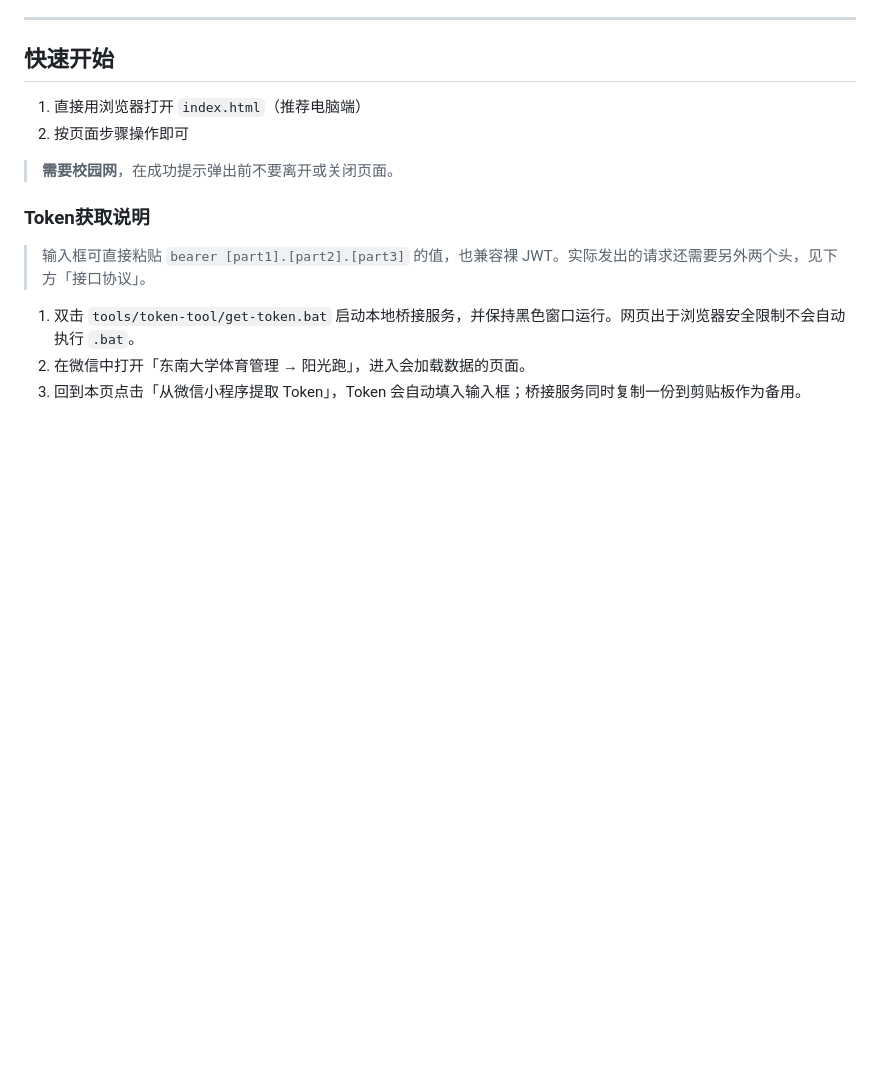
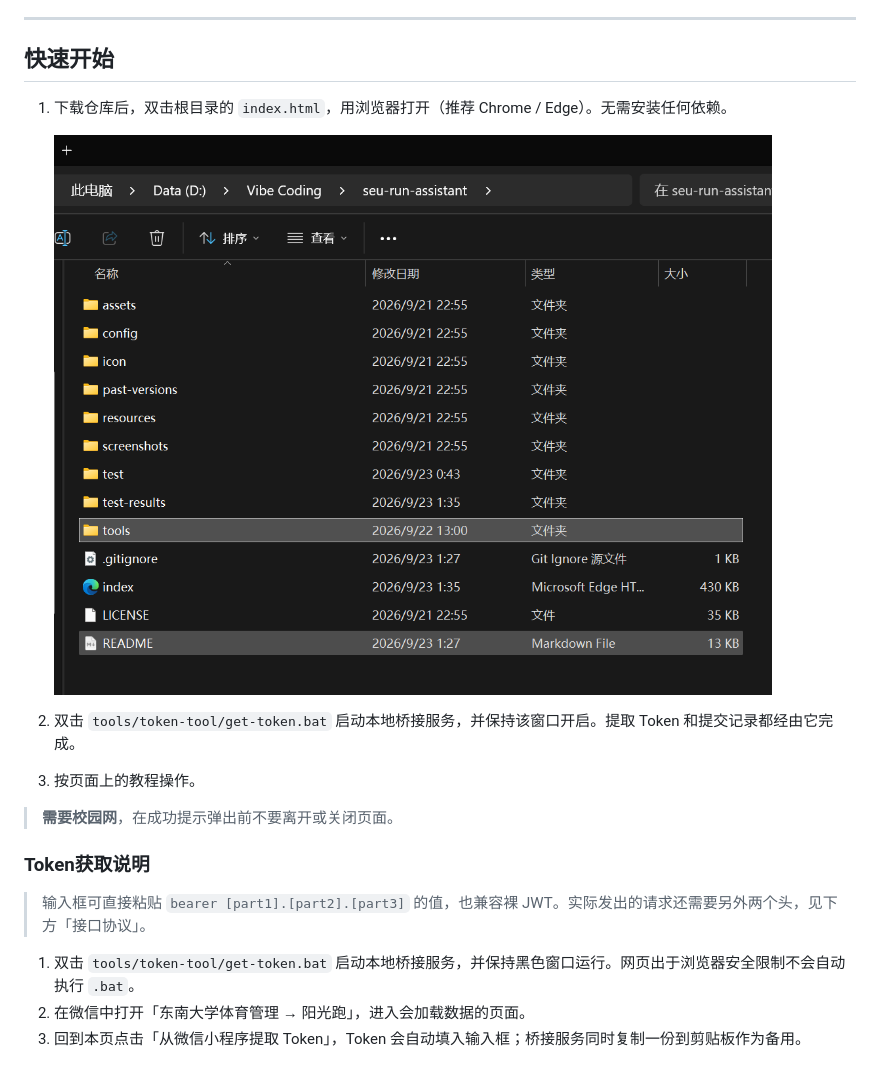
Before and after one commit to BuwusstseinEwigkeit/seu-run-assistant, a Markdown page: README.md, the part around the change. Rendered like a GitHub page; pictures changed too: assets/guide-folder-root-v2.png (added); blank space fills up the shorter version.

Commit message:
docs: 教程其余段落与 README 快速开始统一语气

```diff
--- a/README.md
+++ b/README.md
@@ -35,8 +35,12 @@
 
 ## 快速开始
 
-1. 直接用浏览器打开 `index.html`（推荐电脑端）
-2. 按页面步骤操作即可
+1. 下载仓库后，双击根目录的 `index.html`，用浏览器打开（推荐 Chrome / Edge）。无需安装任何依赖。
+
+   ![仓库根目录](assets/guide-folder-root-v2.png)
+
+2. 双击 `tools/token-tool/get-token.bat` 启动本地桥接服务，并保持该窗口开启。提取 Token 和提交记录都经由它完成。
+3. 按页面上的教程操作。
 
 > **需要校园网**，在成功提示弹出前不要离开或关闭页面。
 
```
Also changed, not shown: 1 other file.
